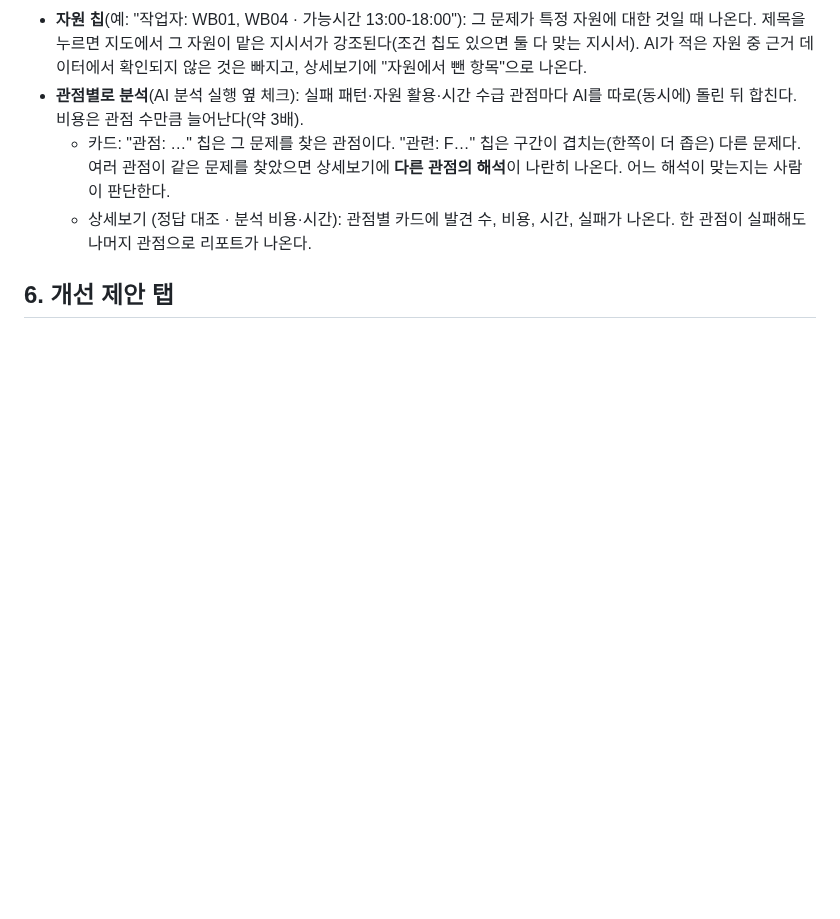
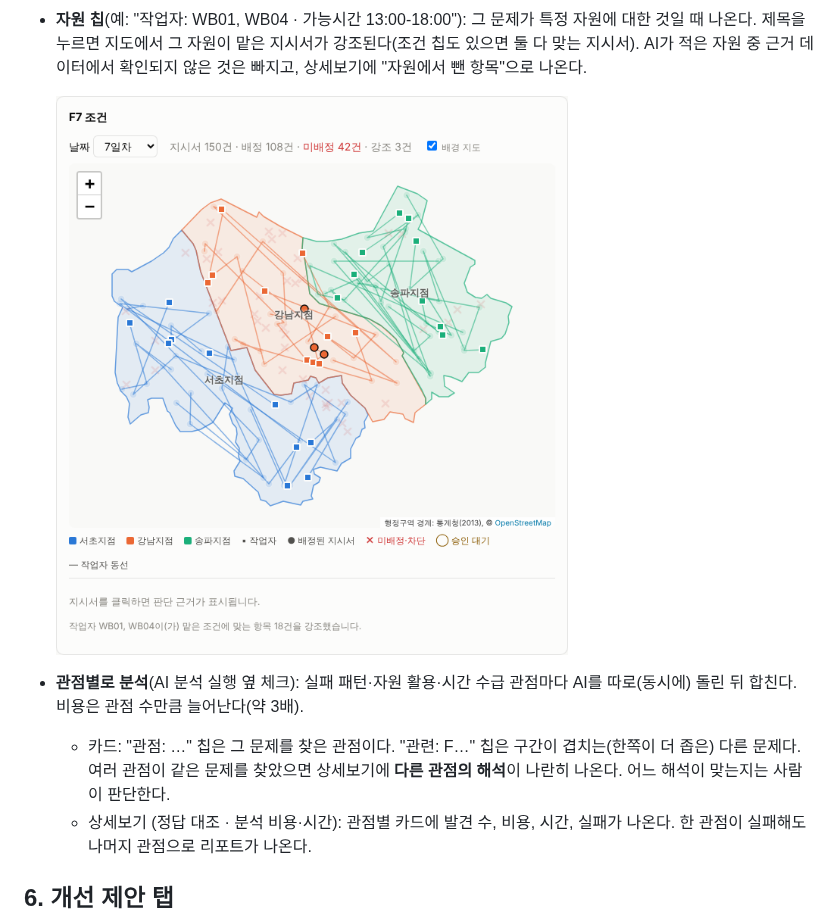
Before and after one commit to suhyoungjoon/optimization-agent-harness, a Markdown page: docs/ui-guide.md, the part around the change. GitHub-like rendering; pictures changed too: docs/images/ui/16-analysis-resource-map.png (added); blank space fills up the shorter version.

Commit message:
[M12] web: map note for resource findings, dedupe resource chip values
Co-Authored-By: Claude Opus 5.5 <noreply@anthropic.com>
Claude-Session: https://claude.ai/code/session_0153hiWJVxjVZm9Sp9SeyKsN

```diff
--- a/docs/ui-guide.md
+++ b/docs/ui-guide.md
@@ -174,6 +174,9 @@ AI 분석이 실행 결과를 여러 조건으로 집계해 보고 반복되는
 - 찾은 문제의 제목을 누르면 **오른쪽 지도에서 해당 조건의 지시서만 강조**되고 나머지는 흐려진다. 강조된 지시서가 가장 많은 날짜가 자동으로 선택된다.
 - 찾은 문제의 숫자는 인용한 집계 결과에 실제로 있는 값이어야 한다. 근거가 확인되지 않은 것은 "근거 숫자가 확인되지 않아 뺀 찾은 문제"로 따로 모인다.
 - **자원 칩**(예: "작업자: WB01, WB04 · 가능시간 13:00-18:00"): 그 문제가 특정 자원에 대한 것일 때 나온다. 제목을 누르면 지도에서 그 자원이 맡은 지시서가 강조된다(조건 칩도 있으면 둘 다 맞는 지시서). AI가 적은 자원 중 근거 데이터에서 확인되지 않은 것은 빠지고, 상세보기에 "자원에서 뺀 항목"으로 나온다.
+
+  ![자원 발견을 눌러 그 작업자가 맡은 지시서를 강조한 모습](images/ui/16-analysis-resource-map.png)
+
 - **관점별로 분석**(AI 분석 실행 옆 체크): 실패 패턴·자원 활용·시간 수급 관점마다 AI를 따로(동시에) 돌린 뒤 합친다. 비용은 관점 수만큼 늘어난다(약 3배).
   - 카드: "관점: …" 칩은 그 문제를 찾은 관점이다. "관련: F…" 칩은 구간이 겹치는(한쪽이 더 좁은) 다른 문제다. 여러 관점이 같은 문제를 찾았으면 상세보기에 **다른 관점의 해석**이 나란히 나온다. 어느 해석이 맞는지는 사람이 판단한다.
   - 상세보기 (정답 대조 · 분석 비용·시간): 관점별 카드에 발견 수, 비용, 시간, 실패가 나온다. 한 관점이 실패해도 나머지 관점으로 리포트가 나온다.
```
Also changed, not shown: 1 other file.
